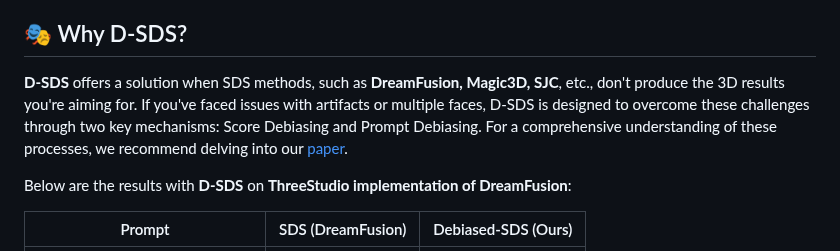
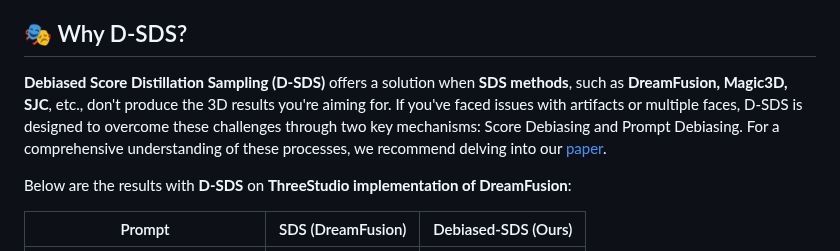
Before and after one commit to SusungHong/Debiased-Score-Distillation-Sampling, a Markdown page: README.md, the part around the change. Drawn GitHub-style.

Commit message:
Change description

```diff
--- a/README.md
+++ b/README.md
@@ -5,7 +5,7 @@ This is the official and practical implementation of the [Debiased Score Distill
 
 ## 🎭 Why D-SDS?
 
-**D-SDS** offers a solution when SDS methods, such as **DreamFusion, Magic3D, SJC**, etc., don't produce the 3D results you're aiming for. If you've faced issues with artifacts or multiple faces, D-SDS is designed to overcome these challenges through two key mechanisms: Score Debiasing and Prompt Debiasing. For a comprehensive understanding of these processes, we recommend delving into our [paper](https://arxiv.org/abs/2303.15413).
+**Debiased Score Distillation Sampling (D-SDS)** offers a solution when **SDS methods**, such as **DreamFusion, Magic3D, SJC**, etc., don't produce the 3D results you're aiming for. If you've faced issues with artifacts or multiple faces, D-SDS is designed to overcome these challenges through two key mechanisms: Score Debiasing and Prompt Debiasing. For a comprehensive understanding of these processes, we recommend delving into our [paper](https://arxiv.org/abs/2303.15413).
 
 Below are the results with **D-SDS** on **ThreeStudio implementation of DreamFusion**:
 
```
